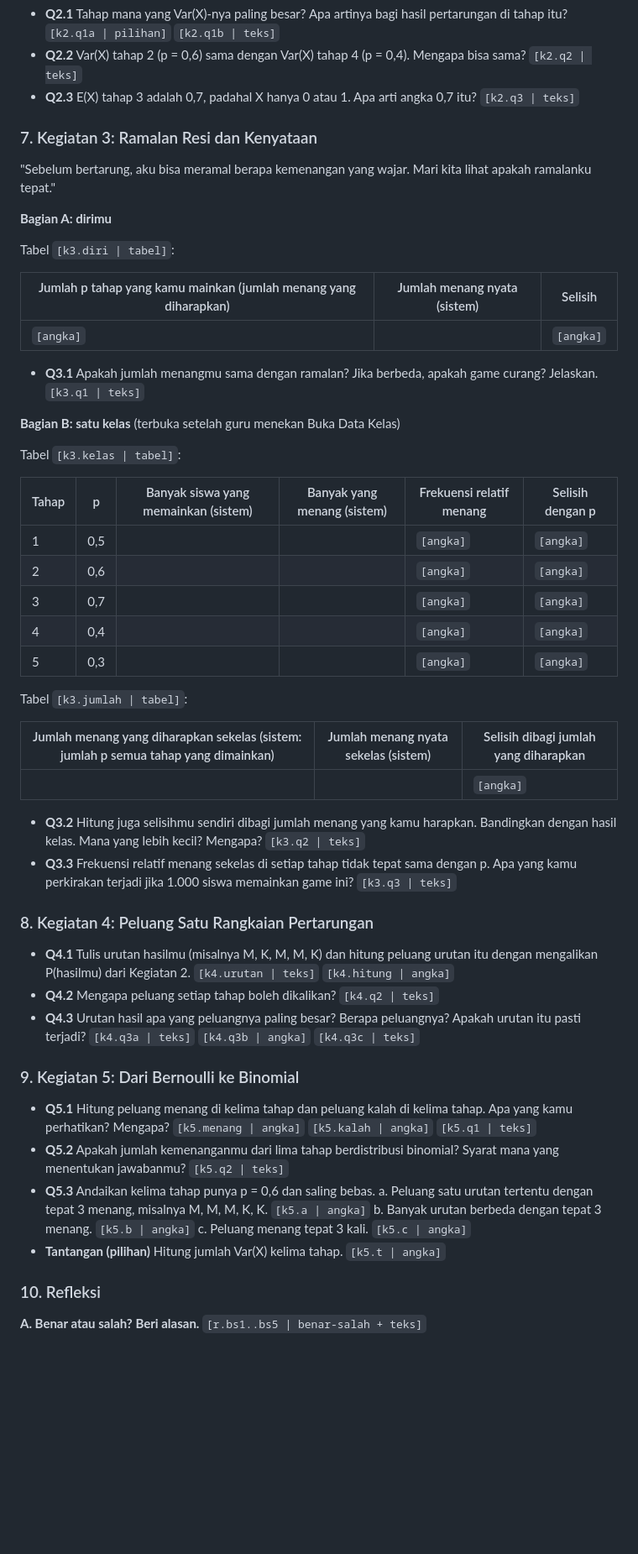
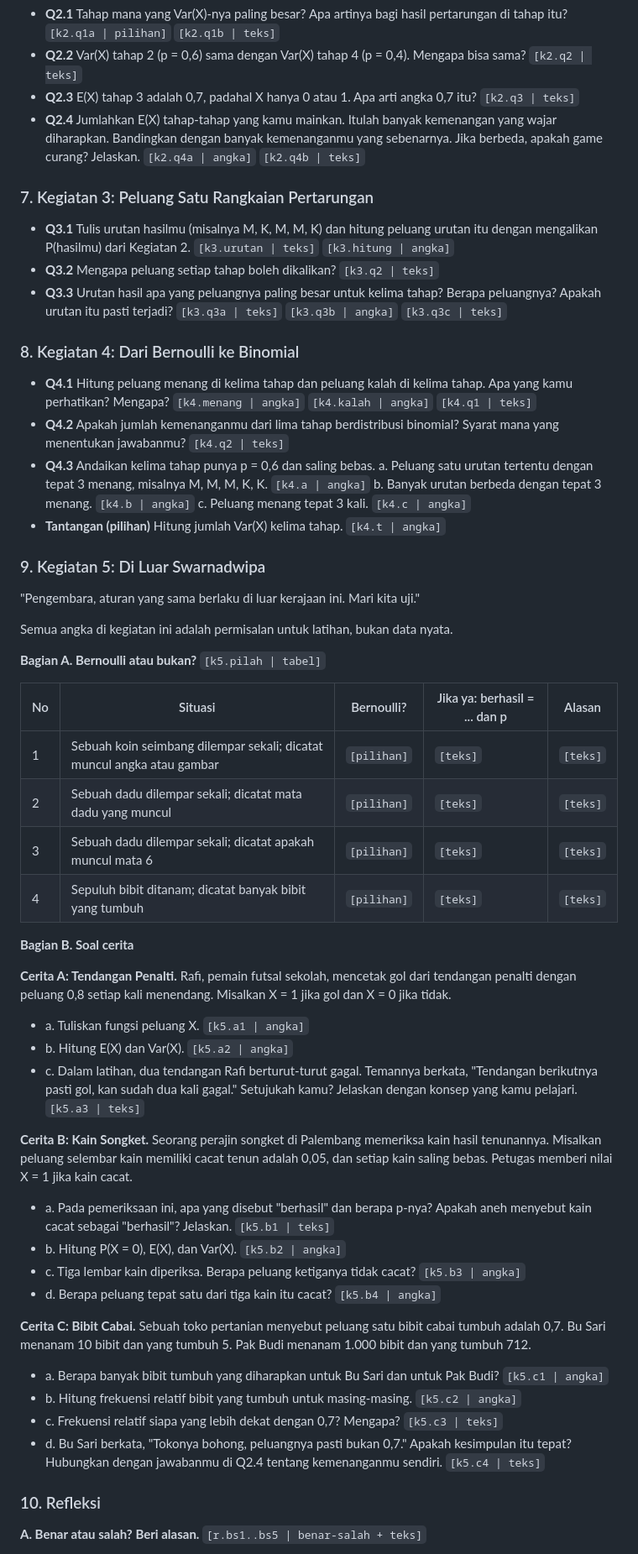
Before and after one commit to putrivando29-art/AdventureBernoulli, a Markdown page: docs/LKPD-struktur-dan-isi.md, the part around one of its changes. Shown at 84% size. Rendered like a GitHub page; blank space fills up the shorter version.

```diff
--- a/docs/LKPD-struktur-dan-isi.md
+++ b/docs/LKPD-struktur-dan-isi.md
@@ -185,64 +184,70 @@ dihitung untuk tahap yang tidak dimainkan karena hanya bergantung pada p.
 - **Q2.2** Var(X) tahap 2 (p = 0,6) sama dengan Var(X) tahap 4 (p = 0,4). Mengapa bisa sama?
   `[k2.q2 | teks]`
 - **Q2.3** E(X) tahap 3 adalah 0,7, padahal X hanya 0 atau 1. Apa arti angka 0,7 itu? `[k2.q3 | teks]`
+- **Q2.4** Jumlahkan E(X) tahap-tahap yang kamu mainkan. Itulah banyak kemenangan yang wajar diharapkan.
+  Bandingkan dengan banyak kemenanganmu yang sebenarnya. Jika berbeda, apakah game curang? Jelaskan.
+  `[k2.q4a | angka]` `[k2.q4b | teks]`
 
-### 7. Kegiatan 3: Ramalan Resi dan Kenyataan
+### 7. Kegiatan 3: Peluang Satu Rangkaian Pertarungan
 
-"Sebelum bertarung, aku bisa meramal berapa kemenangan yang wajar. Mari kita lihat apakah ramalanku tepat."
+- **Q3.1** Tulis urutan hasilmu (misalnya M, K, M, M, K) dan hitung peluang urutan itu dengan mengalikan
+  P(hasilmu) dari Kegiatan 2. `[k3.urutan | teks]` `[k3.hitung | angka]`
+- **Q3.2** Mengapa peluang setiap tahap boleh dikalikan? `[k3.q2 | teks]`
+- **Q3.3** Urutan hasil apa yang peluangnya paling besar untuk kelima tahap? Berapa peluangnya? Apakah
+  urutan itu pasti terjadi? `[k3.q3a | teks]` `[k3.q3b | angka]` `[k3.q3c | teks]`
 
-**Bagian A: dirimu**
+### 8. Kegiatan 4: Dari Bernoulli ke Binomial
 
-Tabel `[k3.diri | tabel]`:
+- **Q4.1** Hitung peluang menang di kelima tahap dan peluang kalah di kelima tahap. Apa yang kamu
+  perhatikan? Mengapa? `[k4.menang | angka]` `[k4.kalah | angka]` `[k4.q1 | teks]`
+- **Q4.2** Apakah jumlah kemenanganmu dari lima tahap berdistribusi binomial? Syarat mana yang menentukan
+  jawabanmu? `[k4.q2 | teks]`
+- **Q4.3** Andaikan kelima tahap punya p = 0,6 dan saling bebas.
+  a. Peluang satu urutan tertentu dengan tepat 3 menang, misalnya M, M, M, K, K. `[k4.a | angka]`
+  b. Banyak urutan berbeda dengan tepat 3 menang. `[k4.b | angka]`
+  c. Peluang menang tepat 3 kali. `[k4.c | angka]`
+- **Tantangan (pilihan)** Hitung jumlah Var(X) kelima tahap. `[k4.t | angka]`
 
-| Jumlah p tahap yang kamu mainkan (jumlah menang yang diharapkan) | Jumlah menang nyata (sistem) | Selisih |
-|---|---|---|
-| `[angka]` | | `[angka]` |
+### 9. Kegiatan 5: Di Luar Swarnadwipa
 
-- **Q3.1** Apakah jumlah menangmu sama dengan ramalan? Jika berbeda, apakah game curang? Jelaskan.
-  `[k3.q1 | teks]`
+"Pengembara, aturan yang sama berlaku di luar kerajaan ini. Mari kita uji."
 
-**Bagian B: satu kelas** (terbuka setelah guru menekan Buka Data Kelas)
+Semua angka di kegiatan ini adalah permisalan untuk latihan, bukan data nyata.
 
-Tabel `[k3.kelas | tabel]`:
+**Bagian A. Bernoulli atau bukan?** `[k5.pilah | tabel]`
 
-| Tahap | p | Banyak siswa yang memainkan (sistem) | Banyak yang menang (sistem) | Frekuensi relatif menang | Selisih dengan p |
-|---|---|---|---|---|---|
-| 1 | 0,5 | | | `[angka]` | `[angka]` |
-| 2 | 0,6 | | | `[angka]` | `[angka]` |
-| 3 | 0,7 | | | `[angka]` | `[angka]` |
-| 4 | 0,4 | | | `[angka]` | `[angka]` |
-| 5 | 0,3 | | | `[angka]` | `[angka]` |
+| No | Situasi | Bernoulli? | Jika ya: berhasil = ... dan p | Alasan |
+|---|---|---|---|---|
+| 1 | Sebuah koin seimbang dilempar sekali; dicatat muncul angka atau gambar | `[pilihan]` | `[teks]` | `[teks]` |
+| 2 | Sebuah dadu dilempar sekali; dicatat mata dadu yang muncul | `[pilihan]` | `[teks]` | `[teks]` |
+| 3 | Sebuah dadu dilempar sekali; dicatat apakah muncul mata 6 | `[pilihan]` | `[teks]` | `[teks]` |
+| 4 | Sepuluh bibit ditanam; dicatat banyak bibit yang tumbuh | `[pilihan]` | `[teks]` | `[teks]` |
 
-Tabel `[k3.jumlah | tabel]`:
+**Bagian B. Soal cerita**
 
-| Jumlah menang yang diharapkan sekelas (sistem: jumlah p semua tahap yang dimainkan) | Jumlah menang nyata sekelas (sistem) | Selisih dibagi jumlah yang diharapkan |
-|---|---|---|
-| | | `[angka]` |
+**Cerita A: Tendangan Penalti.** Rafi, pemain futsal sekolah, mencetak gol dari tendangan penalti dengan
+peluang 0,8 setiap kali menendang. Misalkan X = 1 jika gol dan X = 0 jika tidak.
+- a. Tuliskan fungsi peluang X. `[k5.a1 | angka]`
+- b. Hitung E(X) dan Var(X). `[k5.a2 | angka]`
+- c. Dalam latihan, dua tendangan Rafi berturut-turut gagal. Temannya berkata, "Tendangan berikutnya pasti
+  gol, kan sudah dua kali gagal." Setujukah kamu? Jelaskan dengan konsep yang kamu pelajari. `[k5.a3 | teks]`
 
-- **Q3.2** Hitung juga selisihmu sendiri dibagi jumlah menang yang kamu harapkan. Bandingkan dengan hasil
-  kelas. Mana yang lebih kecil? Mengapa? `[k3.q2 | teks]`
-- **Q3.3** Frekuensi relatif menang sekelas di setiap tahap tidak tepat sama dengan p. Apa yang kamu
-  perkirakan terjadi jika 1.000 siswa memainkan game ini? `[k3.q3 | teks]`
+**Cerita B: Kain Songket.** Seorang perajin songket di Palembang memeriksa kain hasil tenunannya. Misalkan
+peluang selembar kain memiliki cacat tenun adalah 0,05, dan setiap kain saling bebas. Petugas memberi nilai
+X = 1 jika kain cacat.
+- a. Pada pemeriksaan ini, apa yang disebut "berhasil" dan berapa p-nya? Apakah aneh menyebut kain cacat
+  sebagai "berhasil"? Jelaskan. `[k5.b1 | teks]`
+- b. Hitung P(X = 0), E(X), dan Var(X). `[k5.b2 | angka]`
+- c. Tiga lembar kain diperiksa. Berapa peluang ketiganya tidak cacat? `[k5.b3 | angka]`
+- d. Berapa peluang tepat satu dari tiga kain itu cacat? `[k5.b4 | angka]`
 
-### 8. Kegiatan 4: Peluang Satu Rangkaian Pertarungan
-
-- **Q4.1** Tulis urutan hasilmu (misalnya M, K, M, M, K) dan hitung peluang urutan itu dengan mengalikan
-  P(hasilmu) dari Kegiatan 2. `[k4.urutan | teks]` `[k4.hitung | angka]`
-- **Q4.2** Mengapa peluang setiap tahap boleh dikalikan? `[k4.q2 | teks]`
-- **Q4.3** Urutan hasil apa yang peluangnya paling besar? Berapa peluangnya? Apakah urutan itu pasti
-  terjadi? `[k4.q3a | teks]` `[k4.q3b | angka]` `[k4.q3c | teks]`
-
-### 9. Kegiatan 5: Dari Bernoulli ke Binomial
-
-- **Q5.1** Hitung peluang menang di kelima tahap dan peluang kalah di kelima tahap. Apa yang kamu
-  perhatikan? Mengapa? `[k5.menang | angka]` `[k5.kalah | angka]` `[k5.q1 | teks]`
-- **Q5.2** Apakah jumlah kemenanganmu dari lima tahap berdistribusi binomial? Syarat mana yang menentukan
-  jawabanmu? `[k5.q2 | teks]`
-- **Q5.3** Andaikan kelima tahap punya p = 0,6 dan saling bebas.
-  a. Peluang satu urutan tertentu dengan tepat 3 menang, misalnya M, M, M, K, K. `[k5.a | angka]`
-  b. Banyak urutan berbeda dengan tepat 3 menang. `[k5.b | angka]`
-  c. Peluang menang tepat 3 kali. `[k5.c | angka]`
-- **Tantangan (pilihan)** Hitung jumlah Var(X) kelima tahap. `[k5.t | angka]`
+**Cerita C: Bibit Cabai.** Sebuah toko pertanian menyebut peluang satu bibit cabai tumbuh adalah 0,7.
+Bu Sari menanam 10 bibit dan yang tumbuh 5. Pak Budi menanam 1.000 bibit dan yang tumbuh 712.
+- a. Berapa banyak bibit tumbuh yang diharapkan untuk Bu Sari dan untuk Pak Budi? `[k5.c1 | angka]`
+- b. Hitung frekuensi relatif bibit yang tumbuh untuk masing-masing. `[k5.c2 | angka]`
+- c. Frekuensi relatif siapa yang lebih dekat dengan 0,7? Mengapa? `[k5.c3 | teks]`
+- d. Bu Sari berkata, "Tokonya bohong, peluangnya pasti bukan 0,7." Apakah kesimpulan itu tepat? Hubungkan
+  dengan jawabanmu di Q2.4 tentang kemenanganmu sendiri. `[k5.c4 | teks]`
 
 ### 10. Refleksi
 
```
Also changed, not shown: other parts of docs/LKPD-struktur-dan-isi.md (+70 -71 lines), docs/rancangan-firebase.md (+5 -12 lines).
